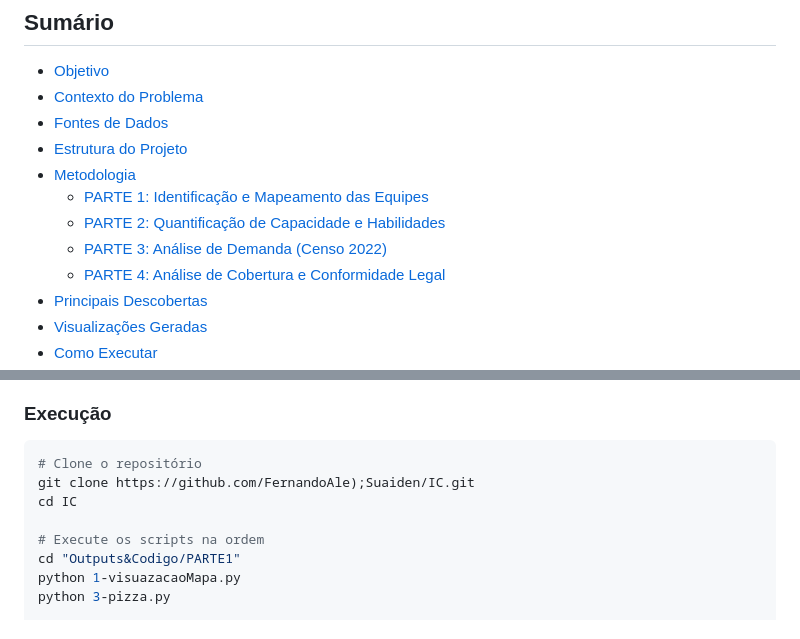
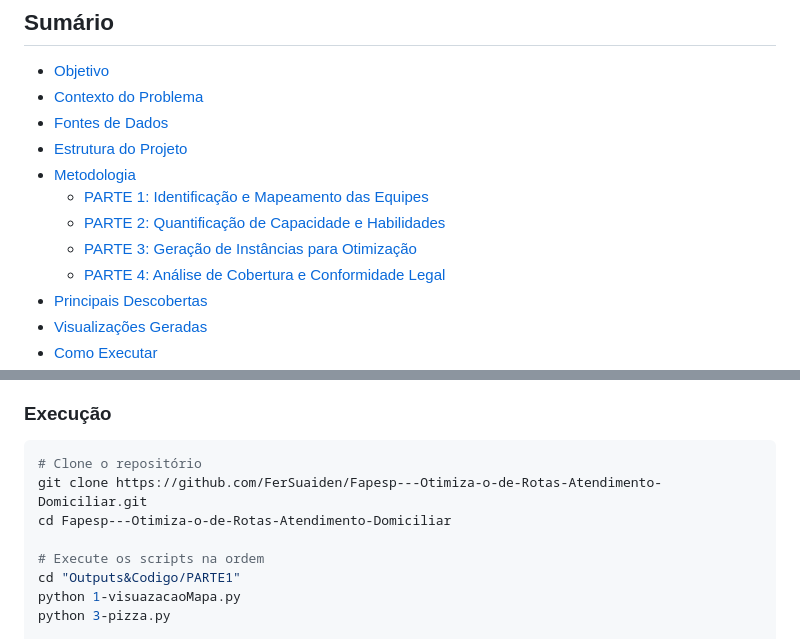
Before and after one commit to FerSuaiden/Fapesp---Otimiza-o-de-Rotas-Atendimento-Domiciliar, a Markdown page: README.md, 2 parts joined by grey strips. Drawn GitHub-style.

Commit message:
Corrige sumario PARTE3 e link git clone no README

````diff
--- a/README.md
+++ b/README.md
@@ -14,7 +14,7 @@
 - [Metodologia](#metodologia)
   - [PARTE 1: Identificação e Mapeamento das Equipes](#parte-1-identificação-e-mapeamento-das-equipes)
   - [PARTE 2: Quantificação de Capacidade e Habilidades](#parte-2-quantificação-de-capacidade-q_k-e-habilidades-s_k)
-  - [PARTE 3: Análise de Demanda (Censo 2022)](#parte-3-análise-de-demanda-censo-2022)
+  - [PARTE 3: Geração de Instâncias para Otimização](#parte-3-geração-de-instâncias-para-otimização)
   - [PARTE 4: Análise de Cobertura e Conformidade Legal](#parte-4-análise-de-cobertura-e-conformidade-legal)
 - [Principais Descobertas](#principais-descobertas)
 - [Visualizações Geradas](#visualizações-geradas)
@@ -526,8 +526,8 @@ pip install pandas numpy matplotlib folium plotly geopandas requests
 
 ```bash
 # Clone o repositório
-git clone https://github.com/FernandoAle);Suaiden/IC.git
-cd IC
+git clone https://github.com/FerSuaiden/Fapesp---Otimiza-o-de-Rotas-Atendimento-Domiciliar.git
+cd Fapesp---Otimiza-o-de-Rotas-Atendimento-Domiciliar
 
 # Execute os scripts na ordem
 cd "Outputs&Codigo/PARTE1"
````
